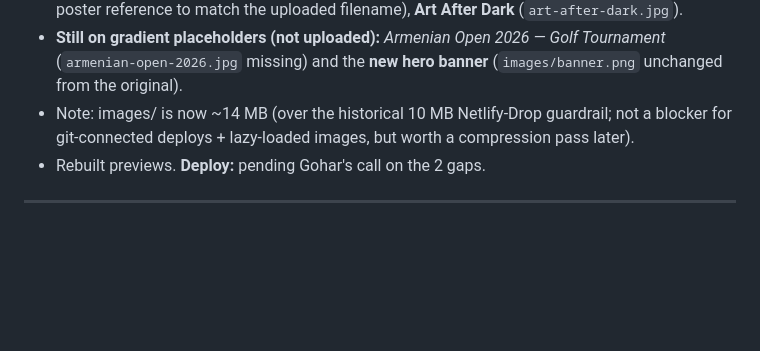
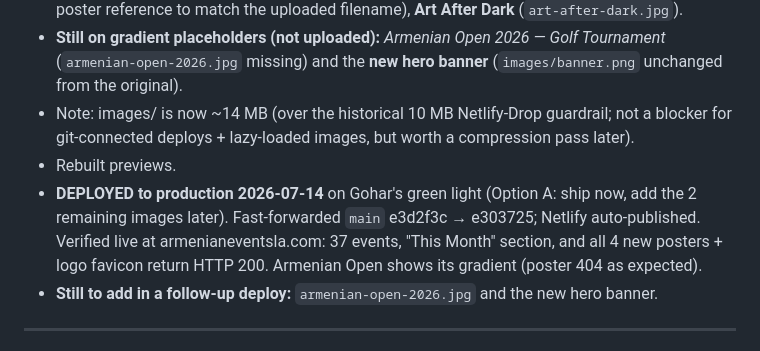
Before and after one commit to armenianeventsla/calendar, a Markdown page: docs/CHANGELOG.md, the part around the change. Rendered like a GitHub page; blank space fills up the shorter version.

Commit message:
Log production deploy (37 events, 4 new posters live)
Deployed to armenianeventsla.com on green light; verified live (posters
+ favicon HTTP 200). Armenian Open poster + new banner still to follow.

Co-Authored-By: Claude Fable 5 <noreply@anthropic.com>
Claude-Session: https://claude.ai/code/session_01LDXP6aZJMUzRuF3xu2YSP9

```diff
--- a/docs/CHANGELOG.md
+++ b/docs/CHANGELOG.md
@@ -31,7 +31,12 @@ Newest entries first. Each dated entry corresponds to a snapshot saved in
   from the original).
 - Note: images/ is now ~14 MB (over the historical 10 MB Netlify-Drop guardrail; not a blocker for
   git-connected deploys + lazy-loaded images, but worth a compression pass later).
-- Rebuilt previews. **Deploy:** pending Gohar's call on the 2 gaps.
+- Rebuilt previews.
+- **DEPLOYED to production 2026-07-14** on Gohar's green light (Option A: ship now, add the 2
+  remaining images later). Fast-forwarded `main` e3d2f3c → e303725; Netlify auto-published.
+  Verified live at armenianeventsla.com: 37 events, "This Month" section, and all 4 new posters +
+  logo favicon return HTTP 200. Armenian Open shows its gradient (poster 404 as expected).
+- **Still to add in a follow-up deploy:** `armenian-open-2026.jpg` and the new hero banner.
 
 ---
 
```
